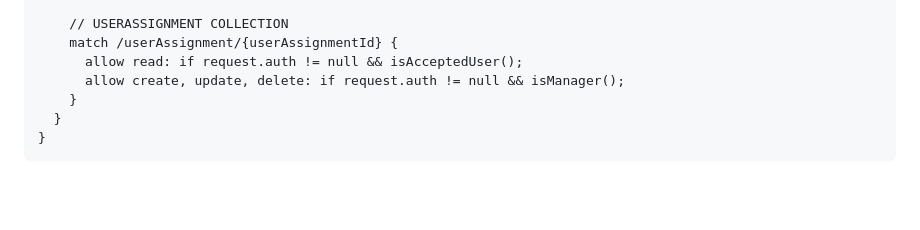
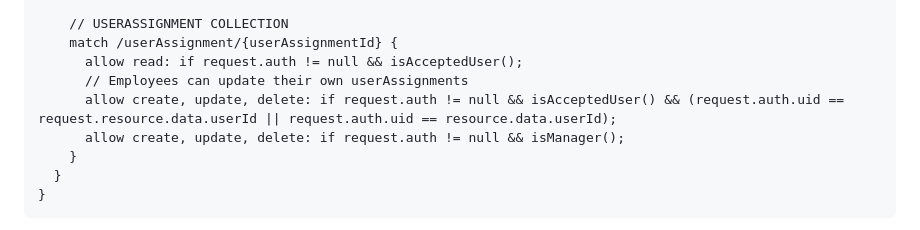
Before and after one commit to henrikx/APP200V, a Markdown page: frontend/README.md, the part around the change. Drawn GitHub-style; blank space fills up the shorter version.

Commit message:
Fix joining assignment in firestore rules for employee

```diff
--- a/frontend/README.md
+++ b/frontend/README.md
@@ -72,6 +72,8 @@ service cloud.firestore {
     // USERASSIGNMENT COLLECTION
     match /userAssignment/{userAssignmentId} {
       allow read: if request.auth != null && isAcceptedUser();
+      // Employees can update their own userAssignments
+      allow create, update, delete: if request.auth != null && isAcceptedUser() && (request.auth.uid == request.resource.data.userId || request.auth.uid == resource.data.userId);
       allow create, update, delete: if request.auth != null && isManager();
     }
   }
```
